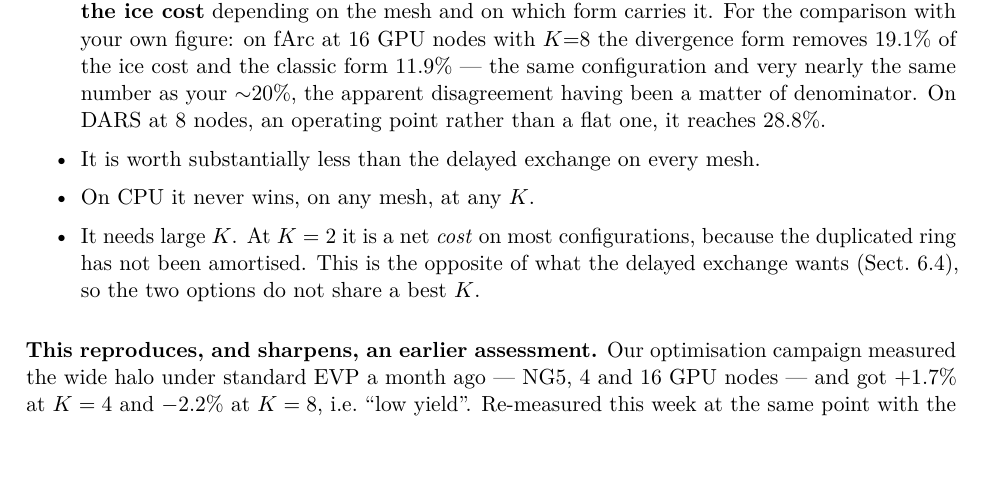
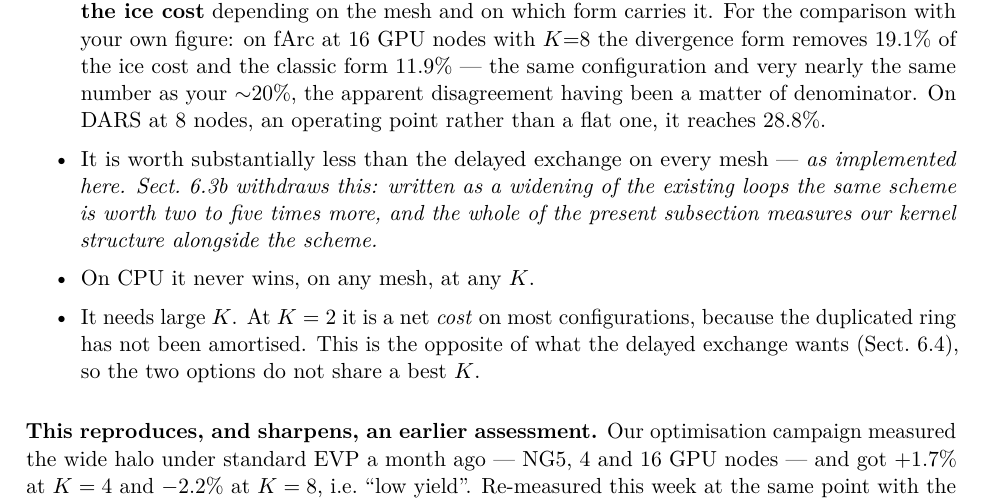
Before and after one commit to koldunovn/fesom_kokkos, a LaTeX document (docs/report/danilov_mevp_report.tex): part of page 5 of 10, cut so that both start at the same text, the shorter picture padded with empty space. Compiled offline with pdfLaTeX.

Commit message:
report 6.3: forward-reference 6.3b from the bullet a reader would otherwise take as final

```diff
--- a/docs/report/danilov_mevp_report.tex
+++ b/docs/report/danilov_mevp_report.tex
@@ -268,7 +268,10 @@ with your own figure: on fArc at 16 GPU nodes with $K$=8 the divergence form rem
 the ice cost and the classic form $11.9\%$ --- the same configuration and very nearly the same
 number as your $\sim$20\%, the apparent disagreement having been a matter of denominator. On DARS
 at 8 nodes, an operating point rather than a flat one, it reaches $28.8\%$.
-\item It is worth substantially less than the delayed exchange on every mesh.
+\item It is worth substantially less than the delayed exchange on every mesh --- \emph{as
+implemented here. Sect.~6.3b withdraws this: written as a widening of the existing loops the
+same scheme is worth two to five times more, and the whole of the present subsection measures
+our kernel structure alongside the scheme.}
 \item On CPU it never wins, on any mesh, at any $K$.
 \item It needs large $K$. At $K=2$ it is a net \emph{cost} on most configurations, because the
 duplicated ring has not been amortised. This is the opposite of what the delayed exchange wants
```
Also changed, not shown: docs/report/danilov_mevp_report.pdf.
